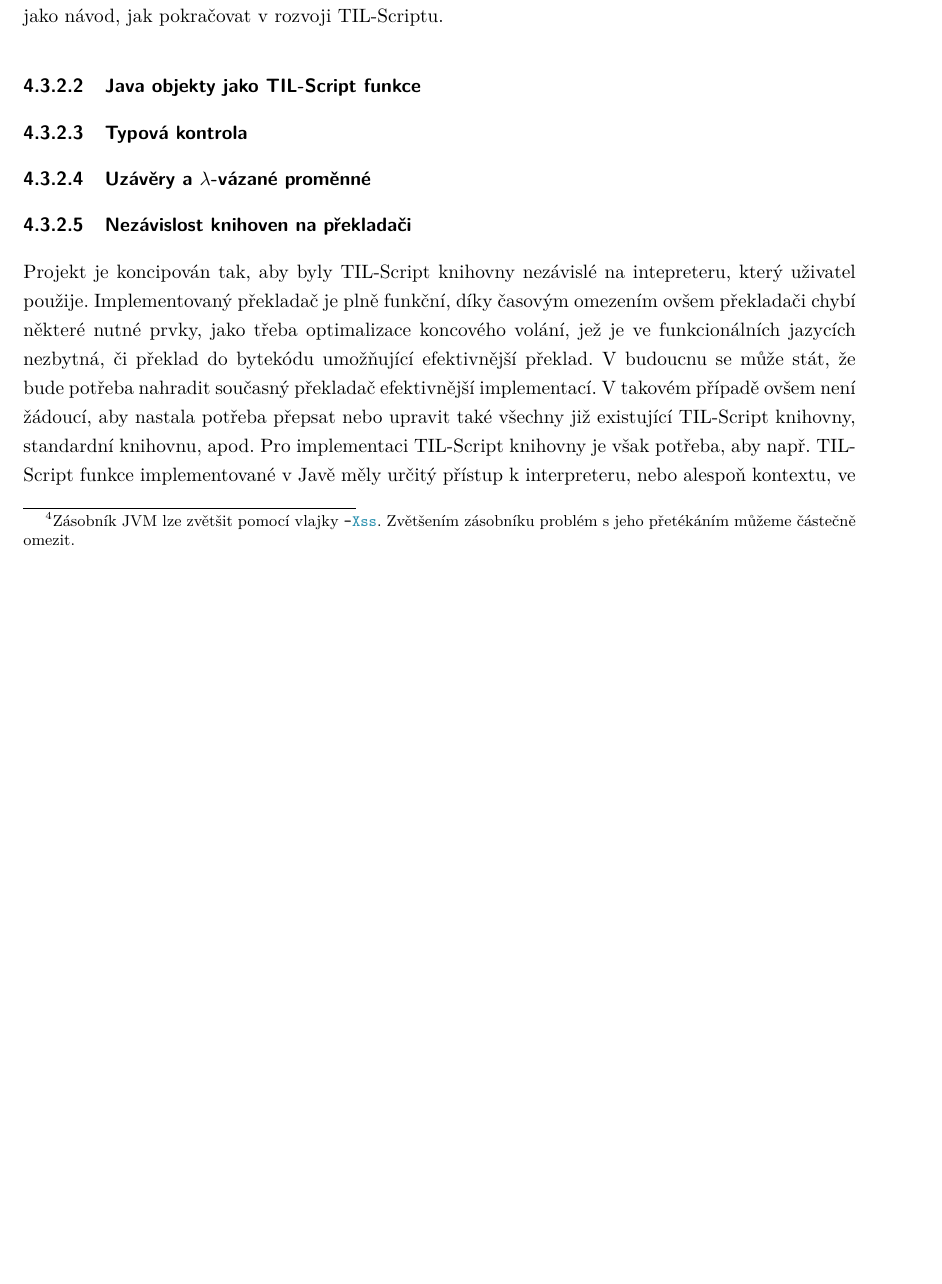
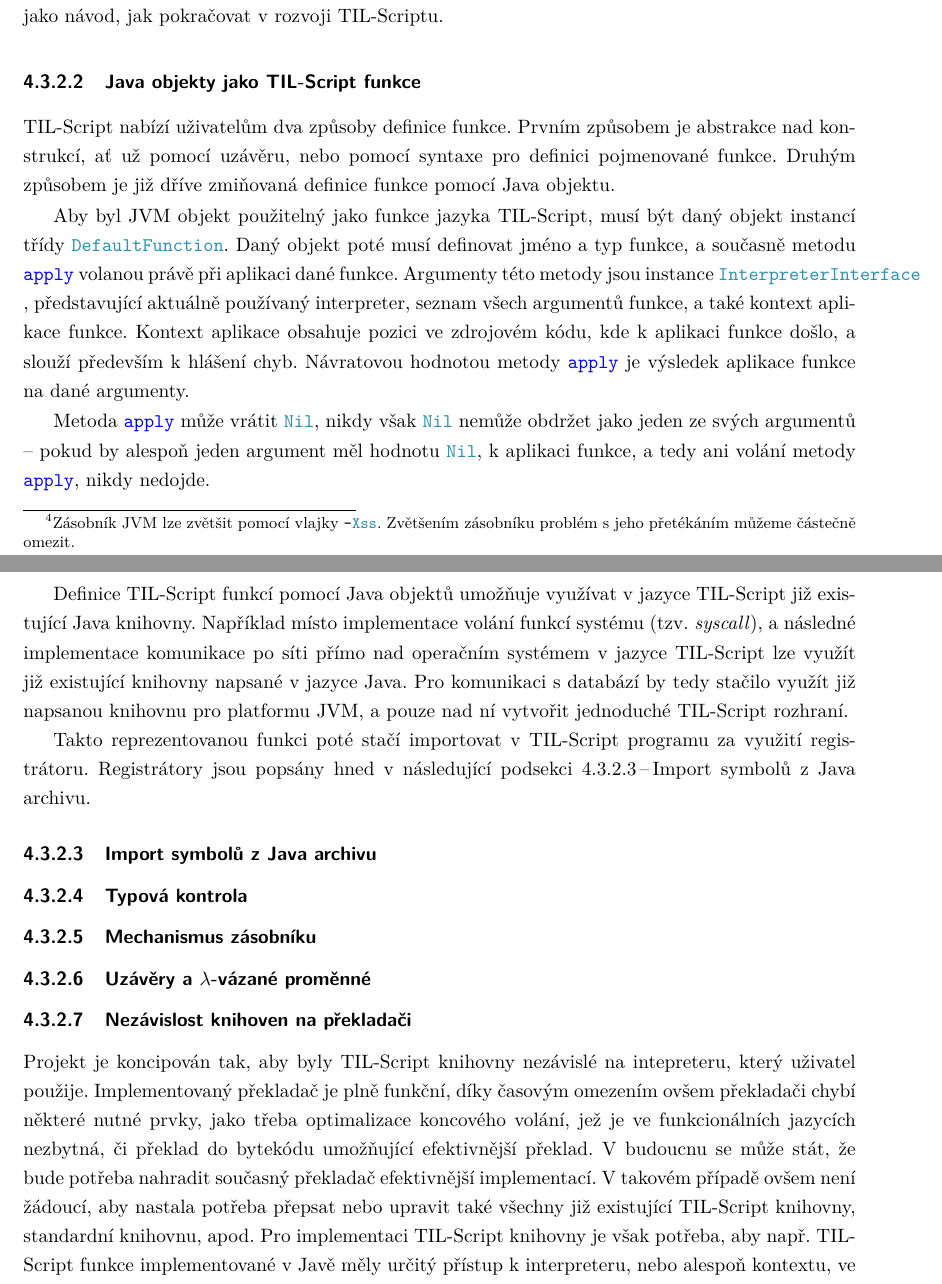
Before and after one commit to fpeterek/diploma-thesis, a LaTeX thesis (Master.tex, which reads Chapters/Implementation.tex): part of page 41 of 42 before the commit and two parts of pages 41 and 42 of 42 after it, the two joined at a grey line, cut so that both start at the same text, the shorter picture padded with empty space. Compiled offline with pdfLaTeX.

Commit message:
Impl. description progress

```diff
--- a/Chapters/Implementation.tex
+++ b/Chapters/Implementation.tex
@@ -237,7 +237,37 @@ návod, jak pokračovat v rozvoji TIL-Scriptu.
 
 \subsubsection{Java objekty jako TIL-Script funkce}
 
+TIL-Script nabízí uživatelům dva způsoby definice funkce. Prvním způsobem je abstrakce
+nad konstrukcí, ať už pomocí uzávěru, nebo pomocí syntaxe pro definici pojmenované funkce. Druhým
+způsobem je již dříve zmiňovaná definice funkce pomocí Java objektu.
+
+Aby byl JVM objekt použitelný jako funkce jazyka TIL-Script, musí být daný objekt instancí třídy
+\lstinline{DefaultFunction}. Daný objekt poté musí definovat jméno a typ funkce, a současně metodu
+\lstinline{apply} volanou právě při aplikaci dané funkce. Argumenty této metody jsou instance
+\lstinline{InterpreterInterface}, představující aktuálně používaný interpreter, seznam všech
+argumentů funkce, a také kontext aplikace funkce. Kontext aplikace obsahuje pozici ve zdrojovém
+kódu, kde k aplikaci funkce došlo, a slouží především k hlášení chyb. Návratovou hodnotou metody
+\lstinline{apply} je výsledek aplikace funkce na dané argumenty.
+
+Metoda \lstinline{apply} může vrátit \lstinline{Nil}, nikdy však \lstinline{Nil} nemůže obdržet
+jako jeden ze svých argumentů -- pokud by alespoň jeden argument měl hodnotu \lstinline{Nil},
+k aplikaci funkce, a tedy ani volání metody \lstinline{apply}, nikdy nedojde.
+
+Definice TIL-Script funkcí pomocí Java objektů umožňuje využívat v jazyce TIL-Script již existující
+Java knihovny. Například místo implementace volání funkcí systému (tzv. \textit{syscall}),
+a následné implementace komunikace po síti přímo nad operačním systémem v jazyce TIL-Script lze
+využít již existující knihovny napsané v jazyce Java. Pro komunikaci s databází by tedy stačilo
+využít již napsanou knihovnu pro platformu JVM, a pouze nad ní vytvořit jednoduché TIL-Script
+rozhraní.
+
+Takto reprezentovanou funkci poté stačí importovat v TIL-Script programu za využití registrátoru.
+Registrátory jsou popsány hned v následující podsekci \peteref{java-import}.
+
+\subsubsection{Import symbolů z Java archivu}\label{java-import}
+
 \subsubsection{Typová kontrola}
+
+\subsubsection{Mechanismus zásobníku}
 
 \subsubsection{Uzávěry a $\lambda$-vázané proměnné}
 
```
Also changed, not shown: Master.pdf.
